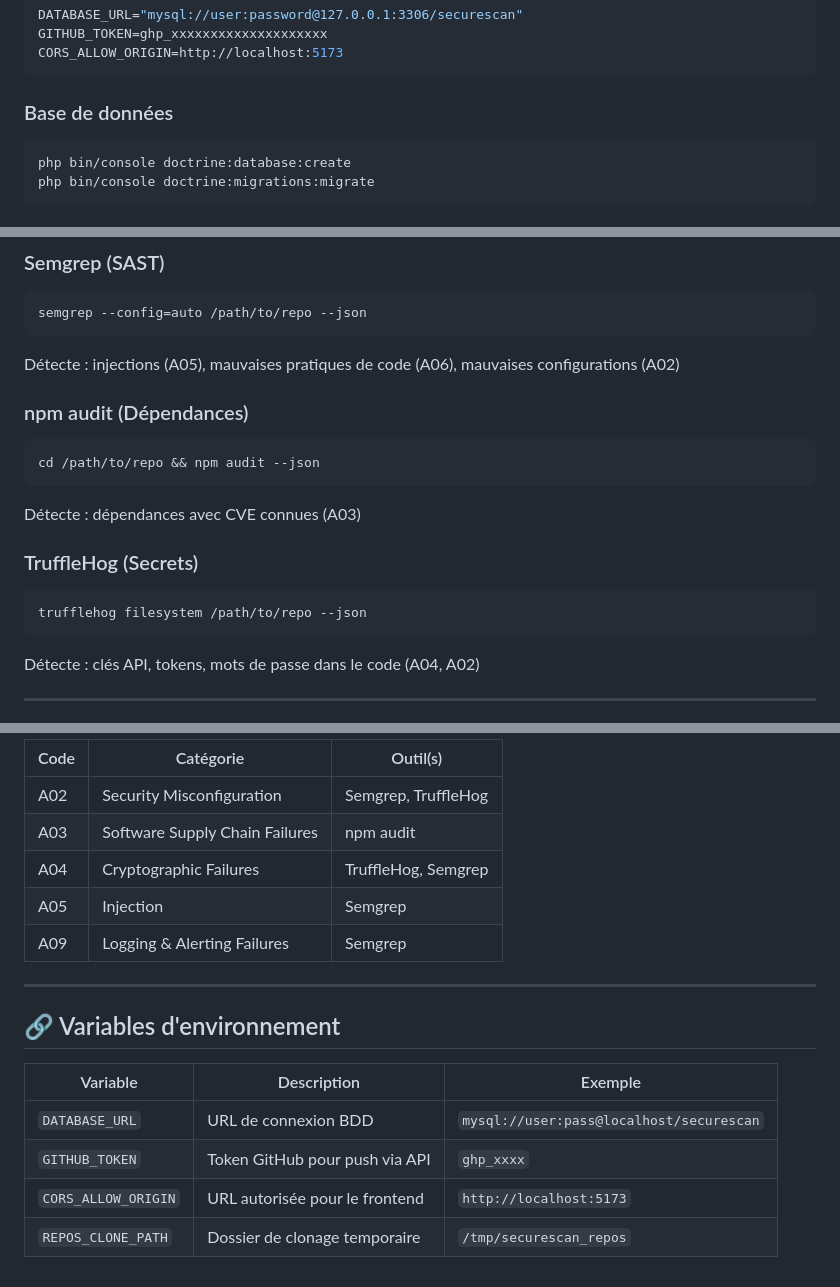
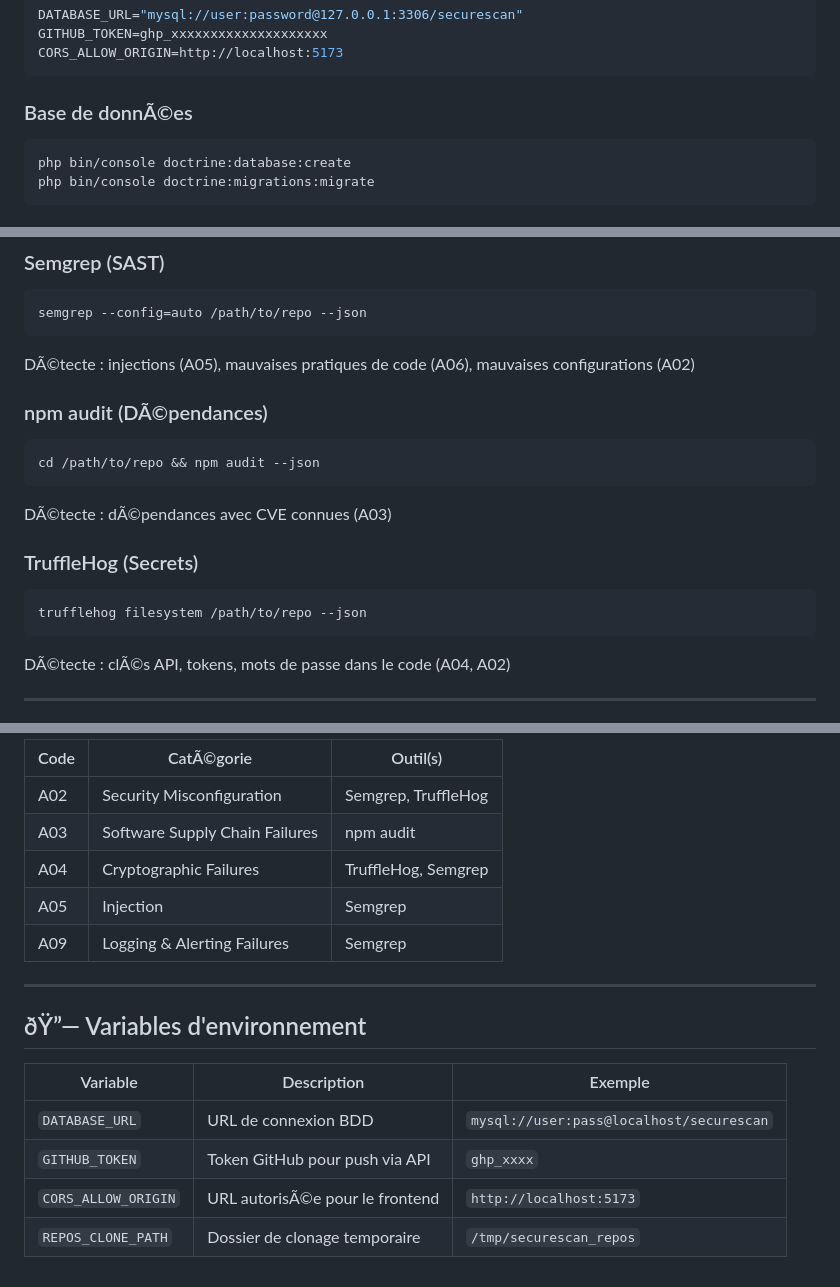
Before and after one commit to Alexiiiiiiiiis/Hackathon, a Markdown page: backend/README.md, 3 parts joined by grey strips. Rendered like a GitHub page.

````diff
--- a/backend/README.md
+++ b/backend/README.md
@@ -45,7 +45,7 @@ GITHUB_TOKEN=ghp_xxxxxxxxxxxxxxxxxxxx
 CORS_ALLOW_ORIGIN=http://localhost:5173
 ```
 
-### Base de données
+### Base de donnÃ©es
 
 ```bash
 php bin/console doctrine:database:create
@@ -107,19 +113,19 @@ src/
 ```bash
 semgrep --config=auto /path/to/repo --json
 ```
-Détecte : injections (A05), mauvaises pratiques de code (A06), mauvaises configurations (A02)
+DÃ©tecte : injections (A05), mauvaises pratiques de code (A06), mauvaises configurations (A02)
 
-### npm audit (Dépendances)
+### npm audit (DÃ©pendances)
 ```bash
 cd /path/to/repo && npm audit --json
 ```
-Détecte : dépendances avec CVE connues (A03)
+DÃ©tecte : dÃ©pendances avec CVE connues (A03)
 
 ### TruffleHog (Secrets)
 ```bash
 trufflehog filesystem /path/to/repo --json
 ```
-Détecte : clés API, tokens, mots de passe dans le code (A04, A02)
+DÃ©tecte : clÃ©s API, tokens, mots de passe dans le code (A04, A02)
 
 ---
 
@@ -127,5 +133,5 @@ Détecte : clés API, tokens, mots de passe dans le code (A04, A02)
 
-| Code | Catégorie | Outil(s) |
+| Code | CatÃ©gorie | Outil(s) |
 |------|-----------|----------|
 | A02 | Security Misconfiguration | Semgrep, TruffleHog |
 | A03 | Software Supply Chain Failures | npm audit |
@@ -135,11 +141,11 @@ Détecte : clés API, tokens, mots de passe dans le code (A04, A02)
 
 ---
 
-## 🔗 Variables d'environnement
+## ðŸ”— Variables d'environnement
 
 | Variable | Description | Exemple |
 |----------|-------------|---------|
 | `DATABASE_URL` | URL de connexion BDD | `mysql://user:pass@localhost/securescan` |
 | `GITHUB_TOKEN` | Token GitHub pour push via API | `ghp_xxxx` |
-| `CORS_ALLOW_ORIGIN` | URL autorisée pour le frontend | `http://localhost:5173` |
+| `CORS_ALLOW_ORIGIN` | URL autorisÃ©e pour le frontend | `http://localhost:5173` |
 | `REPOS_CLONE_PATH` | Dossier de clonage temporaire | `/tmp/securescan_repos` |
````
Also changed, not shown: other parts of backend/README.md (+44 -38 lines).
